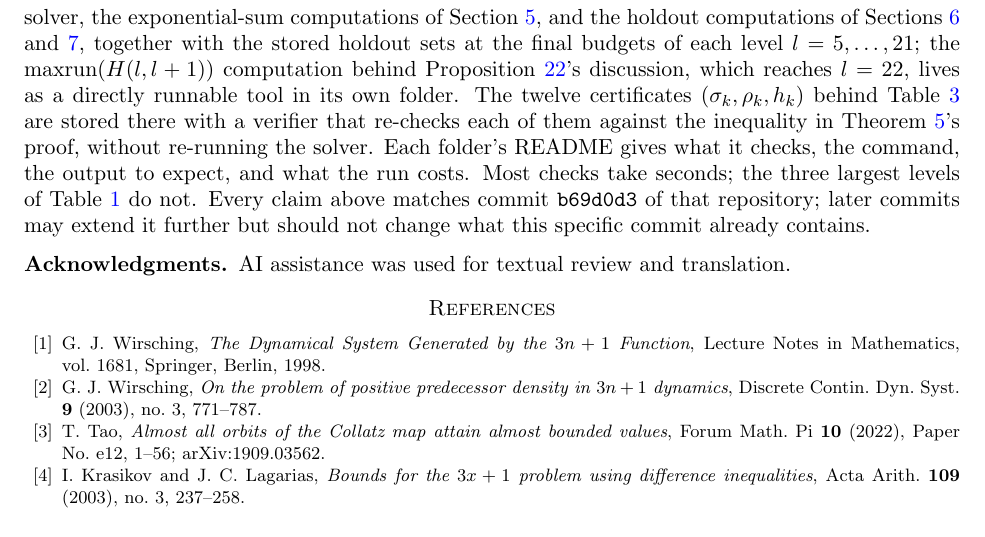
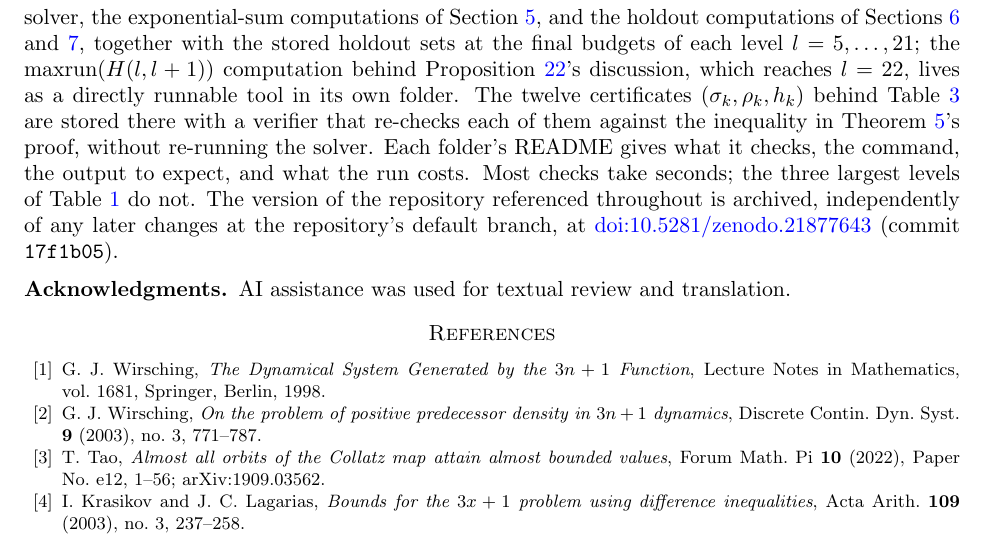
Before and after one commit to rat/weak-covering-conjecture, a LaTeX paper (papers/02-weak-covering-conjecture/main.tex): part of page 20 of 20, cut so that both start at the same text. Compiled offline with pdfLaTeX.

Commit message:
Archive the reproducibility repository on Zenodo, cite the DOI
Tagged v1.0.0 on the repro repo and confirmed the DOI resolves to the
correct release via Zenodo's own API before using it. Section 9 now points
to the archived, immutable snapshot instead of just the live repo URL,
matching how paper 01 does it.

```diff
--- a/papers/02-weak-covering-conjecture/main.tex
+++ b/papers/02-weak-covering-conjecture/main.tex
@@ -1332,8 +1332,10 @@ $(\sigma_k,\rho_k,h_k)$ behind Table~\ref{tab:mpg} are stored there with a verif
 each of them against the inequality in Theorem~\ref{thm:mpg}'s proof, without re-running the
 solver. Each folder's README gives what it checks, the command, the output to expect, and what the
 run costs. Most checks take seconds; the three largest levels of Table~\ref{tab:jstar} do not.
-Every claim above matches commit \texttt{b69d0d3} of that repository; later
-commits may extend it further but should not change what this specific commit already contains.
+The version of the repository referenced throughout is archived, independently of any later
+changes at the repository's default branch, at
+\href{https://doi.org/10.5281/zenodo.21877643}{doi:10.5281/zenodo.21877643} (commit
+\texttt{17f1b05}).
 
 \subsection*{Acknowledgments}
 AI assistance was used for textual review and translation.
```
Also changed, not shown: papers/02-weak-covering-conjecture/DATA_REPO.md (+1 -1 lines), papers/INDEX.md (+1 -1 lines), papers/02-weak-covering-conjecture/main.pdf.
